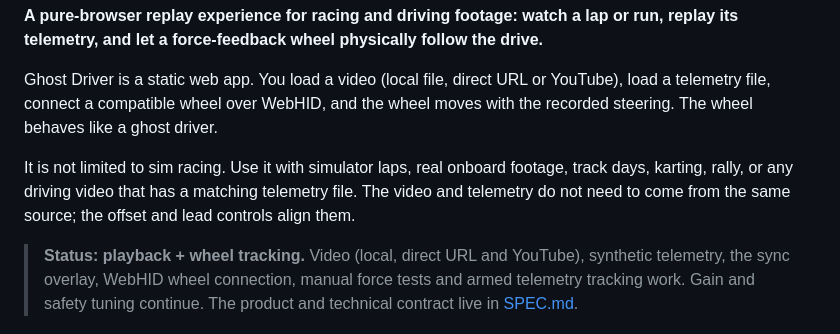
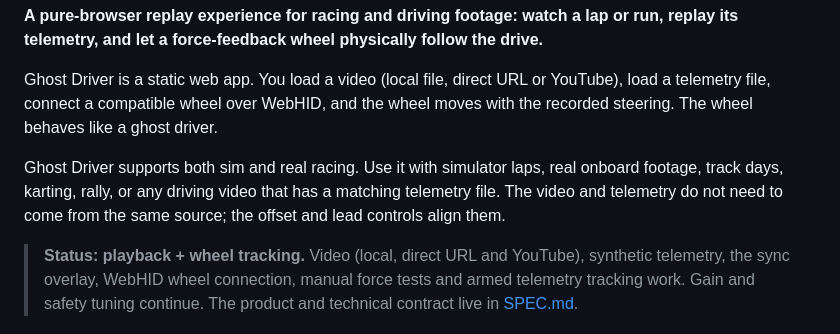
Before and after one commit to joegaffey/ghost-driver, a Markdown page: README.md, the part around the change. GitHub-like rendering.

Commit message:
State sim and real racing support positively

```diff
--- a/README.md
+++ b/README.md
@@ -8,7 +8,7 @@
 
 Ghost Driver is a static web app. You load a video (local file, direct URL or YouTube), load a telemetry file, connect a compatible wheel over WebHID, and the wheel moves with the recorded steering. The wheel behaves like a ghost driver.
 
-It is not limited to sim racing. Use it with simulator laps, real onboard footage, track days, karting, rally, or any driving video that has a matching telemetry file. The video and telemetry do not need to come from the same source; the offset and lead controls align them.
+Ghost Driver supports both sim and real racing. Use it with simulator laps, real onboard footage, track days, karting, rally, or any driving video that has a matching telemetry file. The video and telemetry do not need to come from the same source; the offset and lead controls align them.
 
 > **Status: playback + wheel tracking.** Video (local, direct URL and YouTube), synthetic telemetry, the sync overlay, WebHID wheel connection, manual force tests and armed telemetry tracking work. Gain and safety tuning continue. The product and technical contract live in [SPEC.md](./SPEC.md).
 
```
